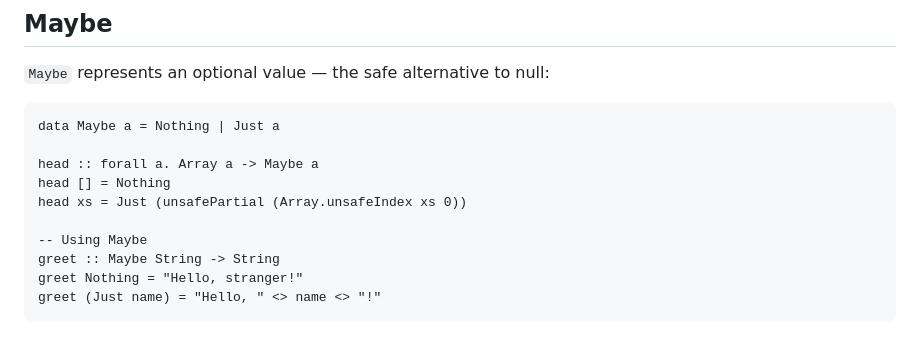
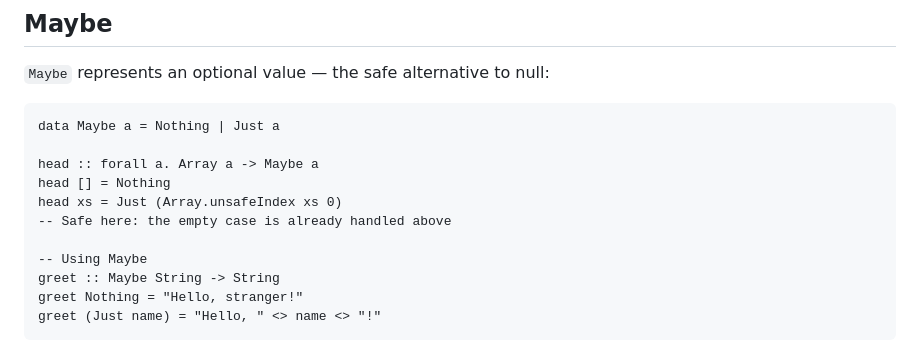
Before and after one commit to albertwilliamsxyz/manas, a Markdown page: docs/purescript/04-algebraic-data-types.md, the part around the change. Drawn GitHub-style.

Commit message:
docs: address review feedback in PureScript mini book
Co-authored-by: 0x47m4n <264727854+0x47m4n@users.noreply.github.com>

```diff
--- a/docs/purescript/04-algebraic-data-types.md
+++ b/docs/purescript/04-algebraic-data-types.md
@@ -96,7 +96,8 @@ data Maybe a = Nothing | Just a
 
 head :: forall a. Array a -> Maybe a
 head [] = Nothing
-head xs = Just (unsafePartial (Array.unsafeIndex xs 0))
+head xs = Just (Array.unsafeIndex xs 0)
+-- Safe here: the empty case is already handled above
 
 -- Using Maybe
 greet :: Maybe String -> String
```
Also changed, not shown: docs/purescript/11-performance-and-optimization.md (+1 -1 lines).
